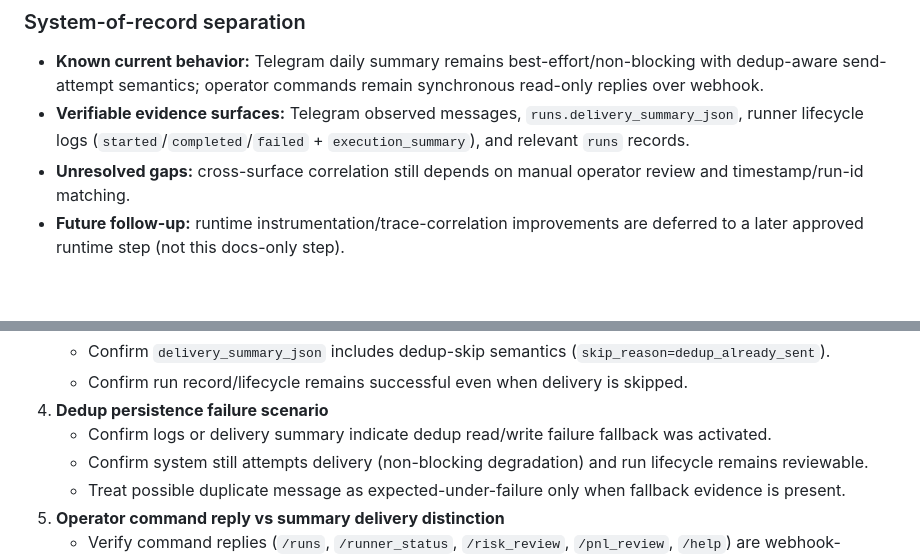
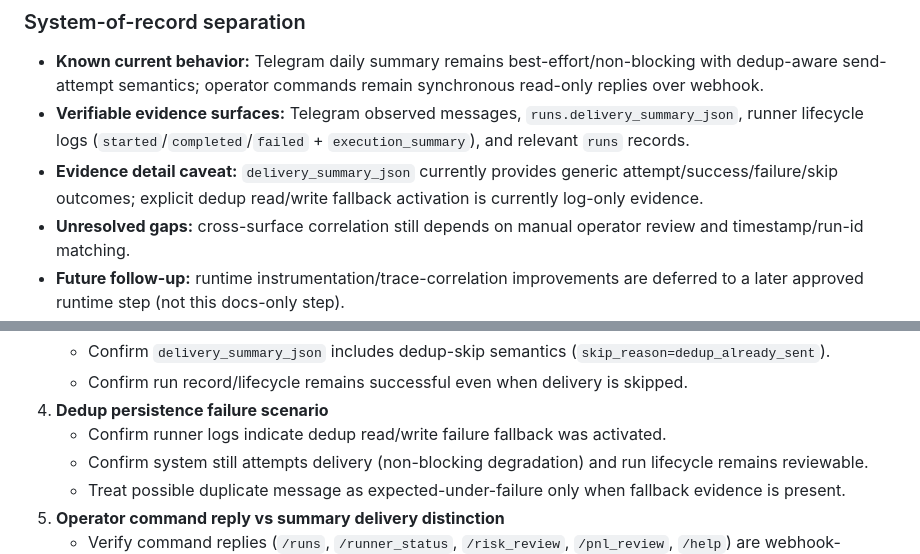
Before and after one commit to tabcheng/ai-hk-invest-system, a Markdown page: docs/spec.md, 2 parts joined by grey strips. Rendered like a GitHub page; blank space fills up the shorter version.

Commit message:
docs: hotfix dedup fallback evidence wording in step 46 checklist

```diff
--- a/docs/spec.md
+++ b/docs/spec.md
@@ -42,6 +42,7 @@ Build a long-horizon AI-assisted Hong Kong stock investing system with disciplin
 ### System-of-record separation
 - **Known current behavior:** Telegram daily summary remains best-effort/non-blocking with dedup-aware send-attempt semantics; operator commands remain synchronous read-only replies over webhook.
 - **Verifiable evidence surfaces:** Telegram observed messages, `runs.delivery_summary_json`, runner lifecycle logs (`started`/`completed`/`failed` + `execution_summary`), and relevant `runs` records.
+- **Evidence detail caveat:** `delivery_summary_json` currently provides generic attempt/success/failure/skip outcomes; explicit dedup read/write fallback activation is currently log-only evidence.
 - **Unresolved gaps:** cross-surface correlation still depends on manual operator review and timestamp/run-id matching.
 - **Future follow-up:** runtime instrumentation/trace-correlation improvements are deferred to a later approved runtime step (not this docs-only step).
 
@@ -59,7 +60,7 @@ Build a long-horizon AI-assisted Hong Kong stock investing system with disciplin
    - Confirm `delivery_summary_json` includes dedup-skip semantics (`skip_reason=dedup_already_sent`).
    - Confirm run record/lifecycle remains successful even when delivery is skipped.
 4. **Dedup persistence failure scenario**
-   - Confirm logs or delivery summary indicate dedup read/write failure fallback was activated.
+   - Confirm runner logs indicate dedup read/write failure fallback was activated.
    - Confirm system still attempts delivery (non-blocking degradation) and run lifecycle remains reviewable.
    - Treat possible duplicate message as expected-under-failure only when fallback evidence is present.
 5. **Operator command reply vs summary delivery distinction**
```
